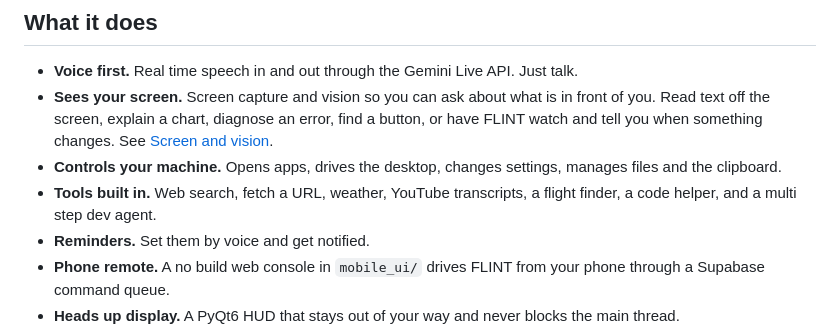
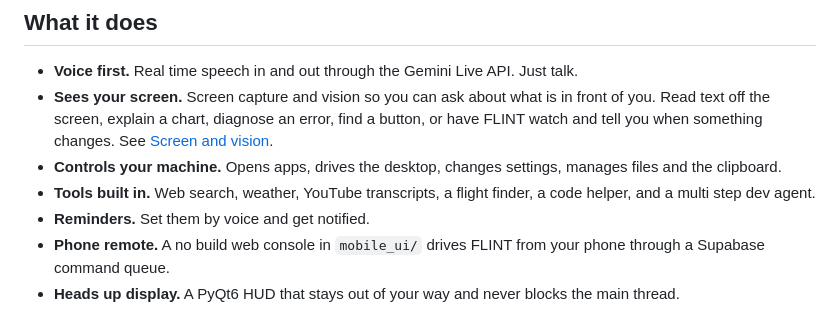
Before and after one commit to Hrishikesh2512/FLINT, a Markdown page: README.md, the part around the change. Rendered like a GitHub page.

Commit message:
Remove nonexistent 'fetch a URL' tool from README
No URL-fetch tool is registered in core/tool_registry.py; web_search
returns search results and browser_control navigates pages, but neither
fetches a given URL's contents. Drop the stray claim.

Closes #21

```diff
--- a/README.md
+++ b/README.md
@@ -22,7 +22,7 @@ Talk to it, and it sees your screen, controls your apps, searches the web, sets
 - **Voice first.** Real time speech in and out through the Gemini Live API. Just talk.
 - **Sees your screen.** Screen capture and vision so you can ask about what is in front of you. Read text off the screen, explain a chart, diagnose an error, find a button, or have FLINT watch and tell you when something changes. See [Screen and vision](#screen-and-vision).
 - **Controls your machine.** Opens apps, drives the desktop, changes settings, manages files and the clipboard.
-- **Tools built in.** Web search, fetch a URL, weather, YouTube transcripts, a flight finder, a code helper, and a multi step dev agent.
+- **Tools built in.** Web search, weather, YouTube transcripts, a flight finder, a code helper, and a multi step dev agent.
 - **Reminders.** Set them by voice and get notified.
 - **Phone remote.** A no build web console in `mobile_ui/` drives FLINT from your phone through a Supabase command queue.
 - **Heads up display.** A PyQt6 HUD that stays out of your way and never blocks the main thread.
```
